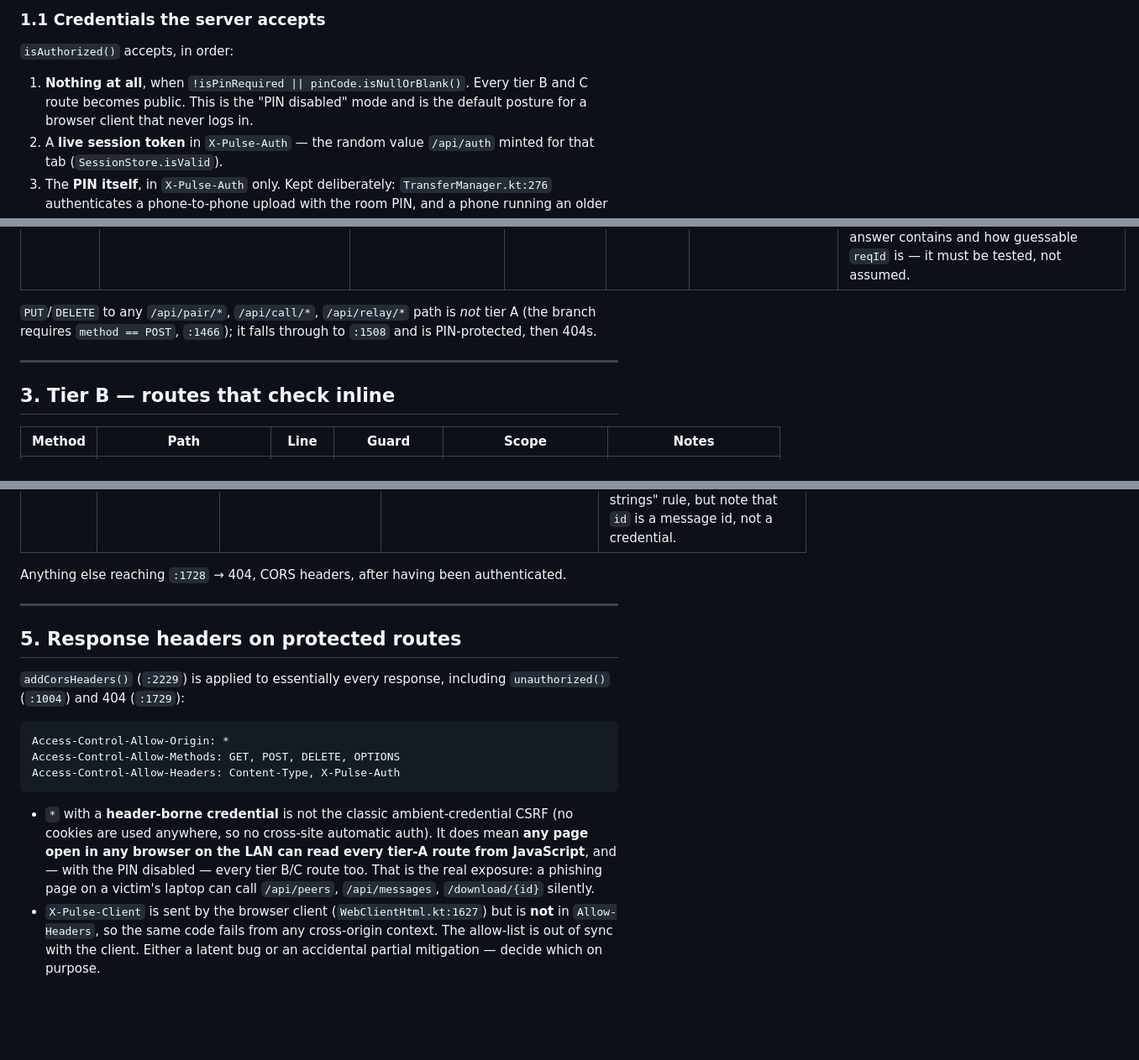
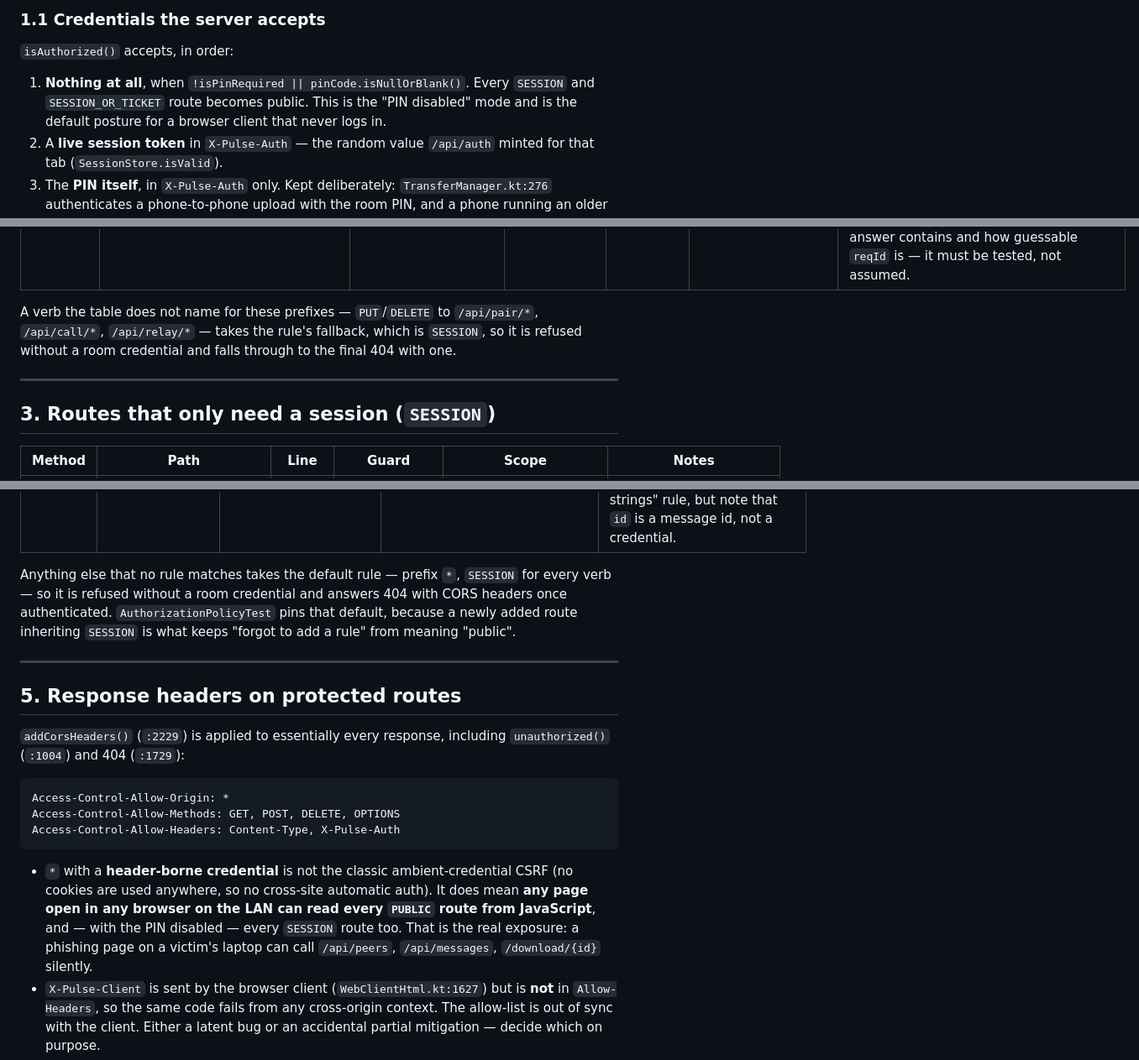
Before and after one commit to bishnuneup4ne/pulsedrop, a Markdown page: docs/Authorization-Matrix.md, 3 parts joined by grey strips. Shown at 84% size. Drawn GitHub-style; blank space fills up the shorter version.

```diff
--- a/docs/Authorization-Matrix.md
+++ b/docs/Authorization-Matrix.md
@@ -54,9 +54,9 @@ Consequences that are easy to miss:
 
 `isAuthorized()` accepts, in order:
 
-1. **Nothing at all**, when `!isPinRequired || pinCode.isNullOrBlank()`. Every tier B and C route
-   becomes public. This is the "PIN disabled" mode and is the default posture for a browser client
-   that never logs in.
+1. **Nothing at all**, when `!isPinRequired || pinCode.isNullOrBlank()`. Every `SESSION` and
+   `SESSION_OR_TICKET` route becomes public. This is the "PIN disabled" mode and is the default
+   posture for a browser client that never logs in.
 2. A **live session token** in `X-Pulse-Auth` — the random value `/api/auth` minted for that tab
    (`SessionStore.isValid`).
 3. The **PIN itself**, in `X-Pulse-Auth` only. Kept deliberately: `TransferManager.kt:276`
@@ -141,13 +141,13 @@ memory: it resets on process death.
 | POST | `/api/relay/pull` | as above | per-device relay proof | own mailbox | by design | `role = "pull"`; returns only `relayMailbox.pending(senderDid)` (`:280`) — the proof's device id, not the caller's. Correct isolation. |
 | POST | `/api/relay/pair-poll` | `:261-266` | **none** | pair answers | **gap** | This is the one relay sub-route that returns before `pairManager` is consulted (`:267` is below it). `takePairAnswer(json.optString("reqId"))` is driven by a caller-supplied `reqId` with no proof of any kind. Whether that is exploitable depends on what a pair answer contains and how guessable `reqId` is — it must be tested, not assumed. |
 
-`PUT`/`DELETE` to any `/api/pair/*`, `/api/call/*`, `/api/relay/*` path is *not* tier A (the
-branch requires `method == POST`, `:1466`); it falls through to `:1508` and is PIN-protected,
-then 404s.
+A verb the table does not name for these prefixes — `PUT`/`DELETE` to `/api/pair/*`,
+`/api/call/*`, `/api/relay/*` — takes the rule's fallback, which is `SESSION`, so it is refused
+without a room credential and falls through to the final 404 with one.
 
 ---
 
-## 3. Tier B — routes that check inline
+## 3. Routes that only need a session (`SESSION`)
 
 | Method | Path | Line | Guard | Scope | Notes |
 | --- | --- | --- | --- | --- | --- |
@@ -180,7 +180,10 @@ then 404s.
 | POST | `/api/messages` | `:1821` | `thread` restricted to known groups or `ip:` form, else broadcast (`:1831-1841`) | A client can address a thread to *any* IP (`"ip:$to"`), i.e. write into a conversation it will not read but another host will. Sender name is self-declared (`:1829`). Body capped at `JSON_BODY_LIMIT` (`:1823`) — see §6 P-1 for why 64 KiB on the app's most text-shaped route is a decision worth revisiting. `attachmentId` is checked against `chatFileIsVisibleTo`: attaching is publishing, so it cannot be a way around the read rule (A-6). |
 | DELETE | `/api/messages?id=` | `:1699` | `sameAddr(owner.clientIp, clientIp)` (`:1707`) | 403 on mismatch. Id must be in the query string because NanoHTTPD discards a DELETE body (`:1701-1703`) — a legitimate exception to the "no meaningful data in query strings" rule, but note that `id` is a message id, not a credential. |
 
-Anything else reaching `:1728` → 404, CORS headers, after having been authenticated.
+Anything else that no rule matches takes the default rule — prefix `*`, `SESSION` for every verb —
+so it is refused without a room credential and answers 404 with CORS headers once authenticated.
+`AuthorizationPolicyTest` pins that default, because a newly added route inheriting `SESSION` is
+what keeps "forgot to add a rule" from meaning "public".
 
 ---
 
@@ -197,8 +200,8 @@ Access-Control-Allow-Headers: Content-Type, X-Pulse-Auth
 
 - `*` with a **header-borne credential** is not the classic ambient-credential CSRF (no
   cookies are used anywhere, so no cross-site automatic auth). It does mean **any page open in
-  any browser on the LAN can read every tier-A route from JavaScript**, and — with the PIN
-  disabled — every tier B/C route too. That is the real exposure: a phishing page on a
+  any browser on the LAN can read every `PUBLIC` route from JavaScript**, and — with the PIN
+  disabled — every `SESSION` route too. That is the real exposure: a phishing page on a
   victim's laptop can call `/api/peers`, `/api/messages`, `/download/{id}` silently.
 - `X-Pulse-Client` is sent by the browser client (`WebClientHtml.kt:1627`) but is **not** in
   `Allow-Headers`, so the same code fails from any cross-origin context. The allow-list is out
```
Also changed, not shown: other parts of docs/Authorization-Matrix.md (+7 -7 lines), docs/operations/Issue-Backlog.md (+5 -5 lines).
